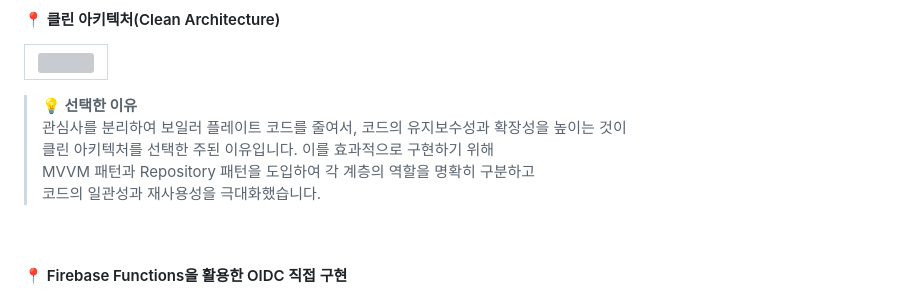
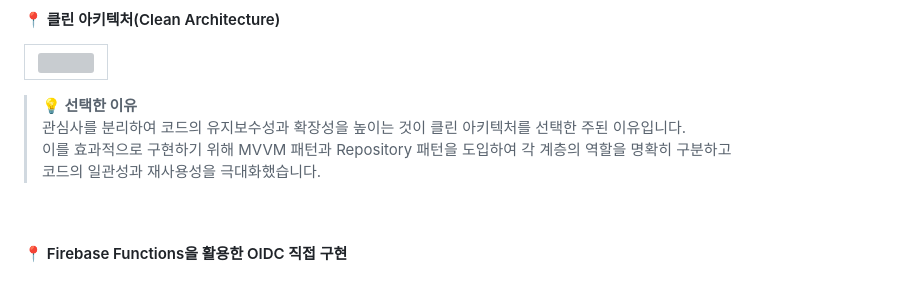
Before and after one commit to Oz-player/oz_player, a Markdown page: README.md, the part around the change. GitHub-like rendering; grey boxes are pictures that could not be loaded.

Commit message:
feat: readme 수정ㅇㅇ

```diff
--- a/README.md
+++ b/README.md
@@ -79,7 +79,7 @@
 
 
 > <strong>💡 선택한 이유 </strong>
-관심사를 분리하여 보일러 플레이트 코드를 줄여서, 코드의 유지보수성과 확장성을 높이는 것이 <br>클린 아키텍처를 선택한 주된 이유입니다. 이를 효과적으로 구현하기 위해<br>MVVM 패턴과 Repository 패턴을 도입하여 각 계층의 역할을 명확히 구분하고 <br>코드의 일관성과 재사용성을 극대화했습니다.
+관심사를 분리하여 코드의 유지보수성과 확장성을 높이는 것이 클린 아키텍처를 선택한 주된 이유입니다.<br> 이를 효과적으로 구현하기 위해 MVVM 패턴과 Repository 패턴을 도입하여 각 계층의 역할을 명확히 구분하고 <br>코드의 일관성과 재사용성을 극대화했습니다.
 
 &nbsp;
 #### 📍 Firebase Functions을 활용한 OIDC 직접 구현
```
